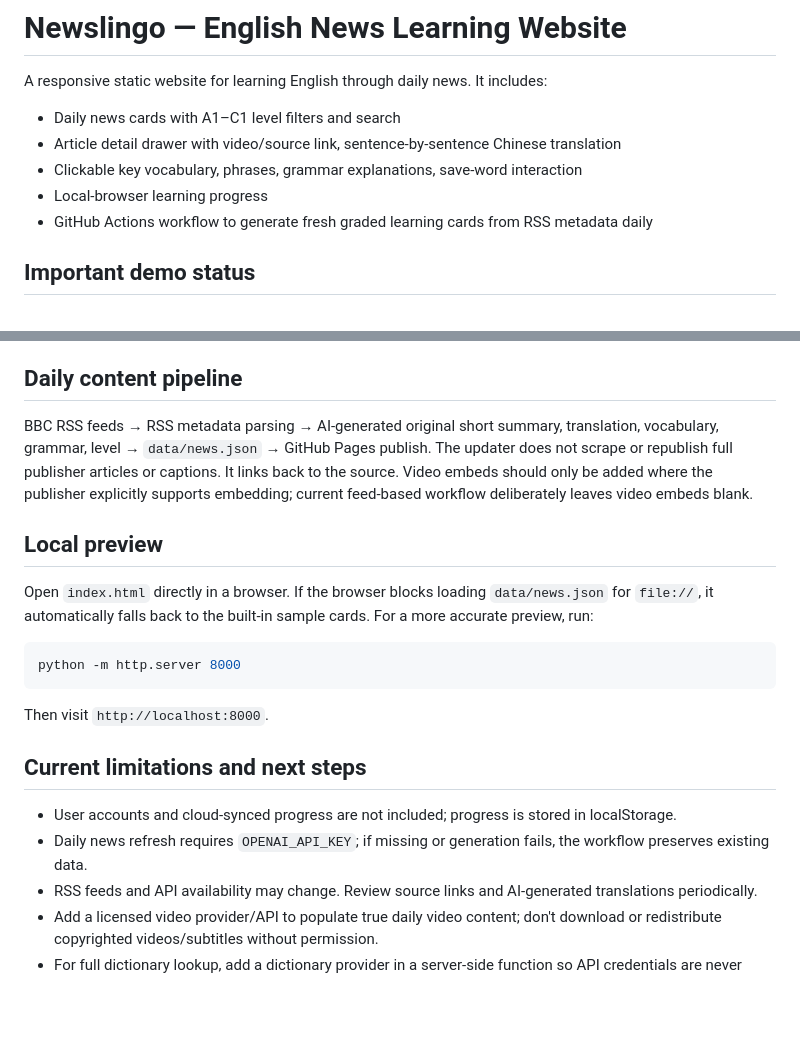
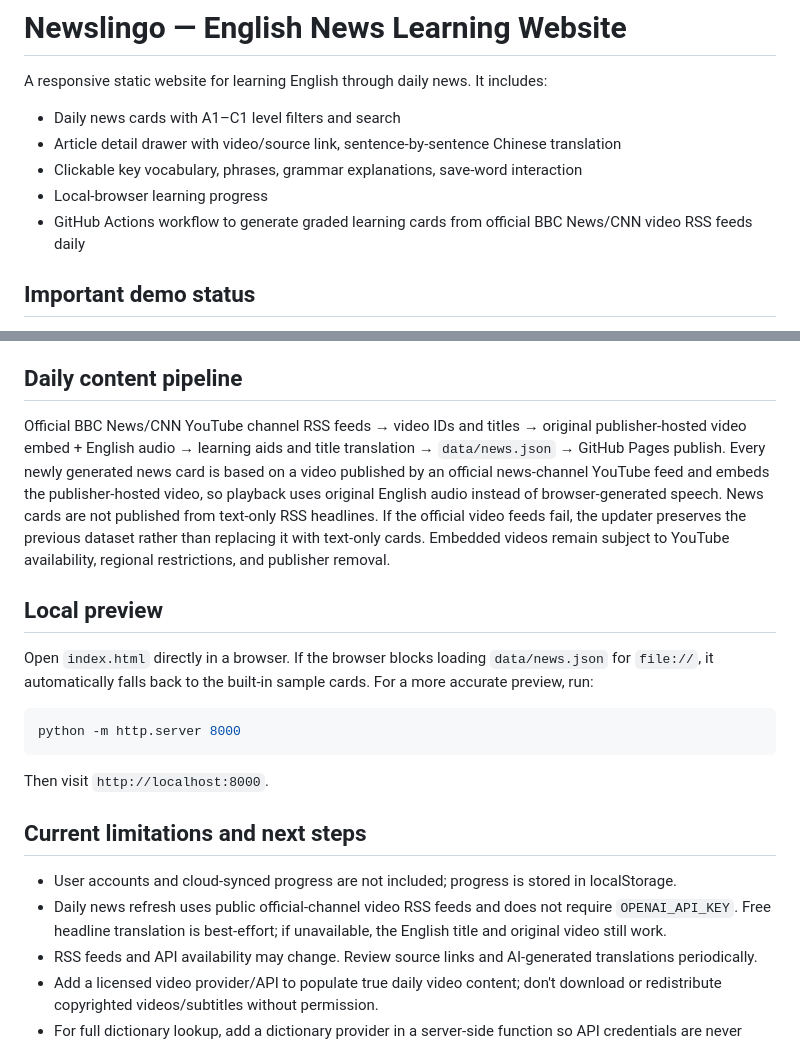
Before and after one commit to zhangxueteng/english-news-learning, a Markdown page: README.md, 2 parts joined by grey strips. Drawn GitHub-style; blank space fills up the shorter version.

Commit message:
Document original-audio news video pipeline

```diff
--- a/README.md
+++ b/README.md
@@ -5,7 +5,7 @@ A responsive static website for learning English through daily news. It includes
 - Article detail drawer with video/source link, sentence-by-sentence Chinese translation
 - Clickable key vocabulary, phrases, grammar explanations, save-word interaction
 - Local-browser learning progress
-- GitHub Actions workflow to generate fresh graded learning cards from RSS metadata daily
+- GitHub Actions workflow to generate graded learning cards from official BBC News/CNN video RSS feeds daily
 
 ## Important demo status
 The initial page includes clearly labelled sample learning cards so the interface works immediately. The video buttons point to topic searches and source sections; they are not falsely represented as embedded licensed videos. Real-time articles are populated after setup below. News providers' copyright and embedding terms apply.
@@ -20,8 +20,8 @@ The initial page includes clearly labelled sample learning cards so the interfac
 7. In **Settings → Actions → General**, ensure the workflow has permission to read and write repository contents if a commit is blocked.
 
 ## Daily content pipeline
-BBC RSS feeds → RSS metadata parsing → AI-generated original short summary, translation, vocabulary, grammar, level → `data/news.json` → GitHub Pages publish.
-The updater does not scrape or republish full publisher articles or captions. It links back to the source. Video embeds should only be added where the publisher explicitly supports embedding; current feed-based workflow deliberately leaves video embeds blank.
+Official BBC News/CNN YouTube channel RSS feeds → video IDs and titles → original publisher-hosted video embed + English audio → learning aids and title translation → `data/news.json` → GitHub Pages publish.
+Every newly generated news card is based on a video published by an official news-channel YouTube feed and embeds the publisher-hosted video, so playback uses original English audio instead of browser-generated speech. News cards are not published from text-only RSS headlines. If the official video feeds fail, the updater preserves the previous dataset rather than replacing it with text-only cards. Embedded videos remain subject to YouTube availability, regional restrictions, and publisher removal.
 
 ## Local preview
 Open `index.html` directly in a browser. If the browser blocks loading `data/news.json` for `file://`, it automatically falls back to the built-in sample cards. For a more accurate preview, run:
@@ -32,7 +32,7 @@ Then visit `http://localhost:8000`.
 
 ## Current limitations and next steps
 - User accounts and cloud-synced progress are not included; progress is stored in localStorage.
-- Daily news refresh requires `OPENAI_API_KEY`; if missing or generation fails, the workflow preserves existing data.
+- Daily news refresh uses public official-channel video RSS feeds and does not require `OPENAI_API_KEY`. Free headline translation is best-effort; if unavailable, the English title and original video still work.
 - RSS feeds and API availability may change. Review source links and AI-generated translations periodically.
 - Add a licensed video provider/API to populate true daily video content; don't download or redistribute copyrighted videos/subtitles without permission.
 - For full dictionary lookup, add a dictionary provider in a server-side function so API credentials are never exposed in the browser.
```
